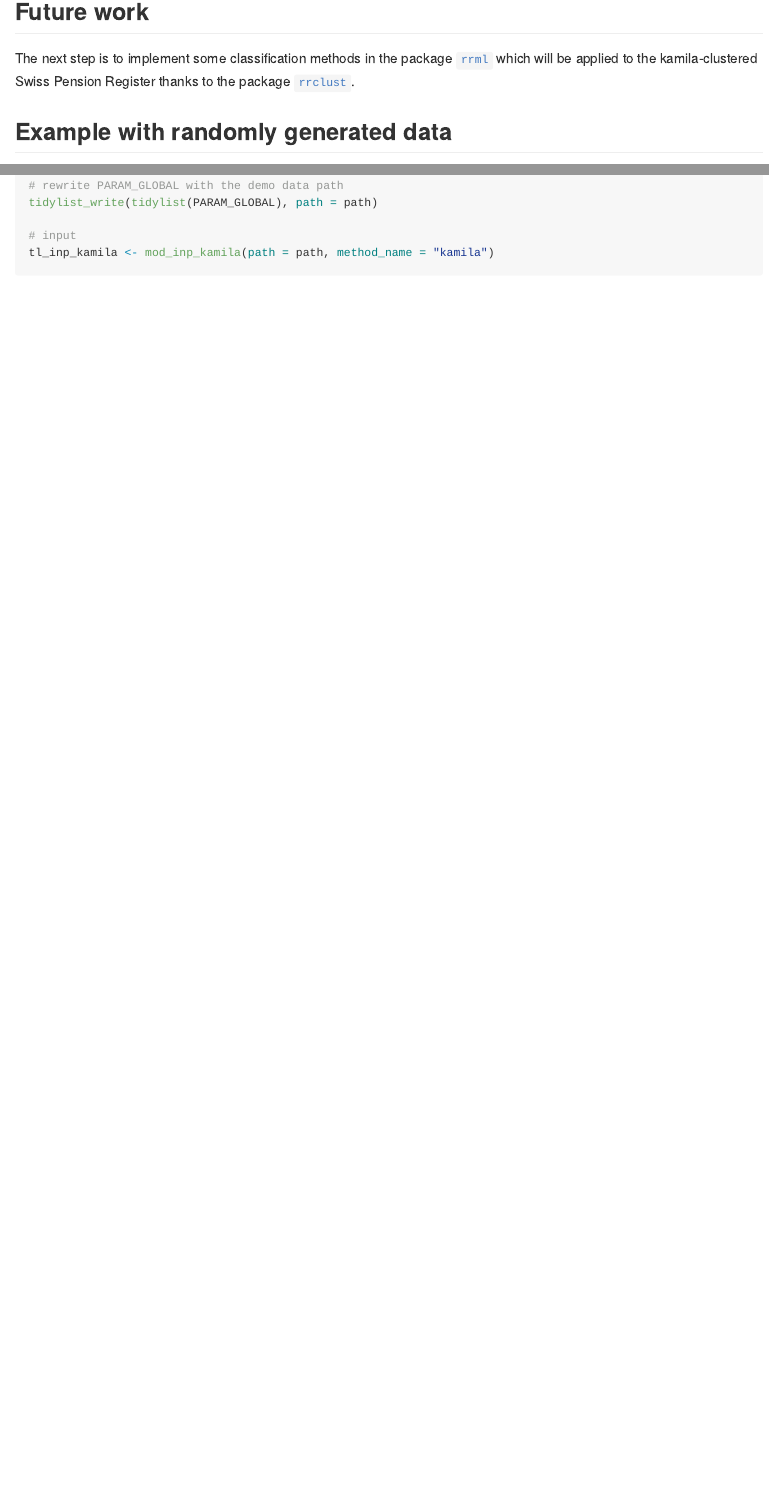
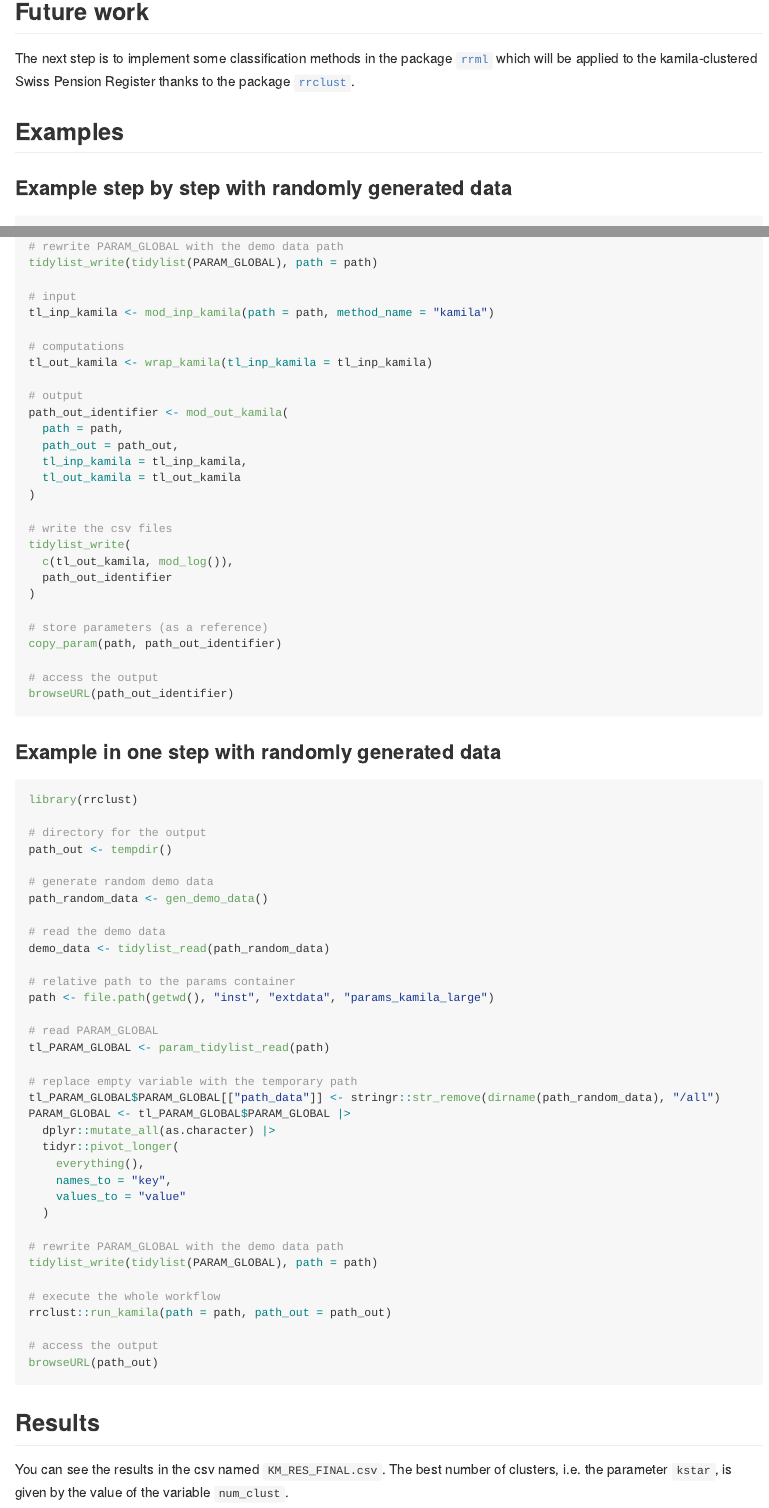
Before and after one commit to asam-group/rrclust, an R Markdown document (README.Rmd): the page in a window 1100 px wide, from 1100 px down, and a second part further down, joined at a grey line. The pictures show the output file README.md that the author committed with the source, drawn offline in the style of GitHub.

Commit message:
docs: add the complete examples to the README

````diff
--- a/README.Rmd
+++ b/README.Rmd
@@ -58,10 +58,15 @@ results in this [Working Paper](https://folia.unifr.ch/unifr/documents/324081).
 The next step is to implement some classification methods in the package [`rrml`](https://github.com/asam-group/rrml) which will be applied
 to the kamila-clustered Swiss Pension Register thanks to the package [`rrclust`](https://github.com/asam-group/rrclust).
 
-## Example with randomly generated data
+## Examples
 
-```{r demo, message=FALSE, warning=FALSE, eval=FALSE}
+### Example step by step with randomly generated data
+
+```{r demo-step-by-step, message=FALSE, warning=FALSE, eval=FALSE}
 library(rrclust)
+
+# directory for the output
+path_out <- tempdir()
 
 # generate random demo data
 path_random_data <- gen_demo_data()
@@ -90,4 +95,73 @@ tidylist_write(tidylist(PARAM_GLOBAL), path = path)
 
 # input
 tl_inp_kamila <- mod_inp_kamila(path = path, method_name = "kamila")
+
+# computations
+tl_out_kamila <- wrap_kamila(tl_inp_kamila = tl_inp_kamila)
+
+# output
+path_out_identifier <- mod_out_kamila(
+  path = path,
+  path_out = path_out,
+  tl_inp_kamila = tl_inp_kamila,
+  tl_out_kamila = tl_out_kamila
+)
+
+# write the csv files
+tidylist_write(
+  c(tl_out_kamila, mod_log()),
+  path_out_identifier
+)
+
+# store parameters (as a reference)
+copy_param(path, path_out_identifier)
+
+# access the output
+browseURL(path_out_identifier)
 ```
+
+
+### Example in one step with randomly generated data
+
+```{r demo-all-in-one, message=FALSE, warning=FALSE, eval=FALSE}
+library(rrclust)
+
+# directory for the output
+path_out <- tempdir()
+
+# generate random demo data
+path_random_data <- gen_demo_data()
+
+# read the demo data
+demo_data <- tidylist_read(path_random_data)
+
+# relative path to the params container
+path <- file.path(getwd(), "inst", "extdata", "params_kamila_large")
+
+# read PARAM_GLOBAL
+tl_PARAM_GLOBAL <- param_tidylist_read(path)
+
+# replace empty variable with the temporary path
+tl_PARAM_GLOBAL$PARAM_GLOBAL[["path_data"]] <- stringr::str_remove(dirname(path_random_data), "/all")
+PARAM_GLOBAL <- tl_PARAM_GLOBAL$PARAM_GLOBAL |>
+  dplyr::mutate_all(as.character) |>
+  tidyr::pivot_longer(
+    everything(),
+    names_to = "key",
+    values_to = "value"
+  )
+
+# rewrite PARAM_GLOBAL with the demo data path
+tidylist_write(tidylist(PARAM_GLOBAL), path = path)
+
+# execute the whole workflow
+rrclust::run_kamila(path = path, path_out = path_out)
+
+# access the output
+browseURL(path_out)
+```
+
+## Results
+
+You can see the results in the csv named `KM_RES_FINAL.csv`. The best number of
+clusters, i.e. the parameter `kstar`, is given by the value of the variable `num_clust`.
````
Also changed, not shown: README.md.
